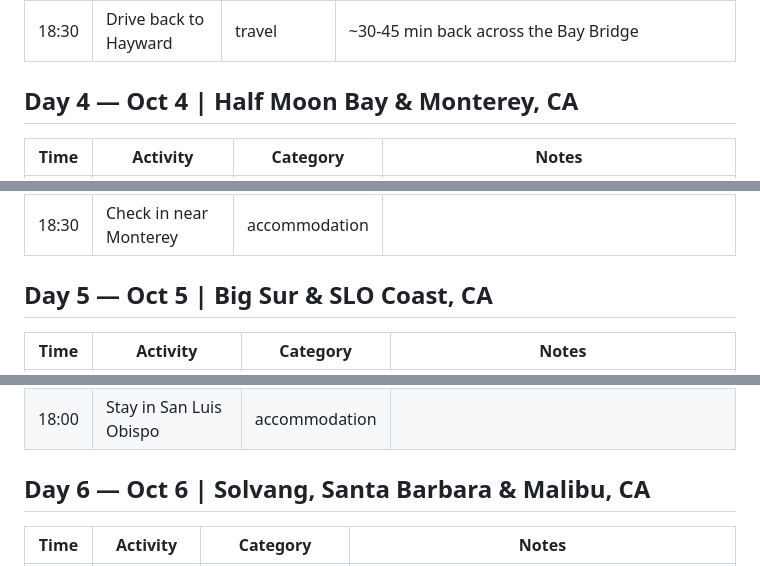
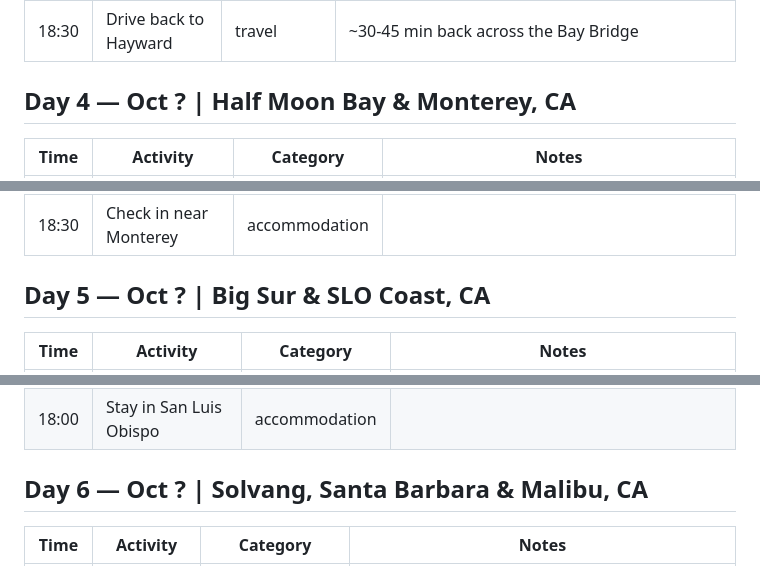
Before and after one commit to paperfish-blob/west-coast-trip, a Markdown page: itinerary.md, 3 parts joined by grey strips. Drawn GitHub-style.

```diff
--- a/itinerary.md
+++ b/itinerary.md
@@ -48,7 +48,7 @@
 | 17:30 | Chase Center              | sightseeing | Walk the waterfront plaza outside — public art, bay views, no ticket needed |
 | 18:30 | Drive back to Hayward     | travel      | ~30-45 min back across the Bay Bridge |
 
-## Day 4 — Oct 4 | Half Moon Bay & Monterey, CA
+## Day 4 — Oct ? | Half Moon Bay & Monterey, CA
 | Time  | Activity                  | Category      | Notes                                                          |
 |-------|---------------------------|---------------|----------------------------------------------------------------|
 | 07:00 | Drive from Hayward        | travel        | Head south on I-880 to Hwy 92 W over the San Mateo Bridge, then Hwy 1 south — ~45-60 min |
@@ -59,7 +59,7 @@
 | 16:00 | Carmel-by-the-Sea         | sightseeing   | Charming village with galleries, boutiques, and a white-sand beach |
 | 18:30 | Check in near Monterey    | accommodation |                                                                |
 
-## Day 5 — Oct 5 | Big Sur & SLO Coast, CA
+## Day 5 — Oct ? | Big Sur & SLO Coast, CA
 | Time  | Activity                              | Category    | Notes                                                               |
 |-------|---------------------------------------|-------------|---------------------------------------------------------------------|
 | 08:00 | Depart Monterey                       | travel      | Head south on Hwy 1 — fuel up and pack snacks, limited stops ahead  |
@@ -73,7 +73,7 @@
 | 17:00 | San Luis Obispo                       | sightseeing | Lively college town — Mission San Luis Obispo, Higuera St for dinner  |
 | 18:00 | Stay in San Luis Obispo               | accommodation |                                                                |
 
-## Day 6 — Oct 6 | Solvang, Santa Barbara & Malibu, CA
+## Day 6 — Oct ? | Solvang, Santa Barbara & Malibu, CA
 | Time  | Activity                  | Category    | Notes                                                               |
 |-------|---------------------------|-------------|---------------------------------------------------------------------|
 | 08:00 | Depart SLO                | travel      | Head south on Hwy 101                                               |
```
Also changed, not shown: other parts of itinerary.md (+13 -13 lines).
